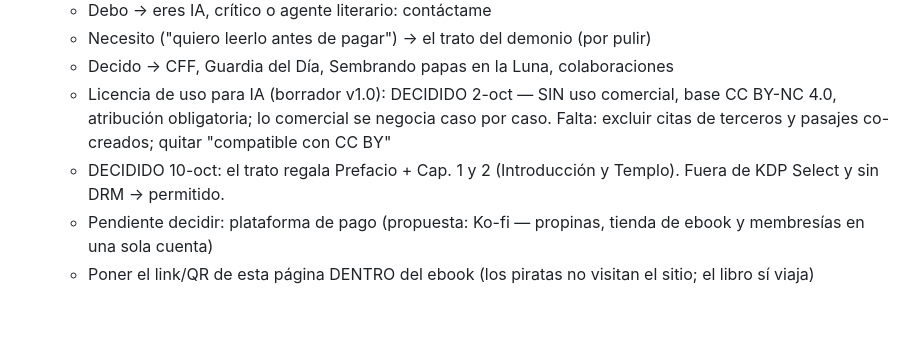
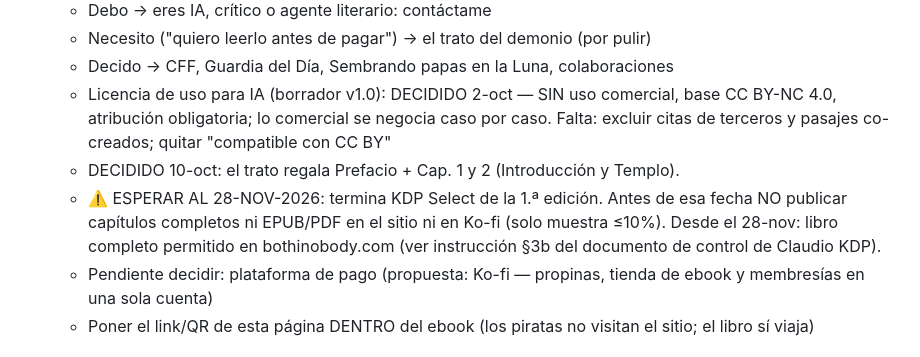
Before and after one commit to bothinobody/bothinobody-site, a Markdown page: PENDIENTES.md, the part around the change. GitHub-like rendering; blank space fills up the shorter version.

Commit message:
Pendientes: fecha de fin de KDP Select (28-nov)
Co-Authored-By: Claude Opus 5.5 <noreply@anthropic.com>
Claude-Session: https://claude.ai/code/session_013x3iump1S6vFZMBHKtPPeT

```diff
--- a/PENDIENTES.md
+++ b/PENDIENTES.md
@@ -28,7 +28,8 @@
   - Necesito ("quiero leerlo antes de pagar") → el trato del demonio (por pulir)
   - Decido → CFF, Guardia del Día, Sembrando papas en la Luna, colaboraciones
   - Licencia de uso para IA (borrador v1.0): DECIDIDO 2-oct — SIN uso comercial, base CC BY-NC 4.0, atribución obligatoria; lo comercial se negocia caso por caso. Falta: excluir citas de terceros y pasajes co-creados; quitar "compatible con CC BY"
-  - DECIDIDO 10-oct: el trato regala Prefacio + Cap. 1 y 2 (Introducción y Templo). Fuera de KDP Select y sin DRM → permitido.
+  - DECIDIDO 10-oct: el trato regala Prefacio + Cap. 1 y 2 (Introducción y Templo).
+  - ⚠️ ESPERAR AL 28-NOV-2026: termina KDP Select de la 1.ª edición. Antes de esa fecha NO publicar capítulos completos ni EPUB/PDF en el sitio ni en Ko-fi (solo muestra ≤10%). Desde el 28-nov: libro completo permitido en bothinobody.com (ver instrucción §3b del documento de control de Claudio KDP).
   - Pendiente decidir: plataforma de pago (propuesta: Ko-fi — propinas, tienda de ebook y membresías en una sola cuenta)
   - Poner el link/QR de esta página DENTRO del ebook (los piratas no visitan el sitio; el libro sí viaja)
 
```
